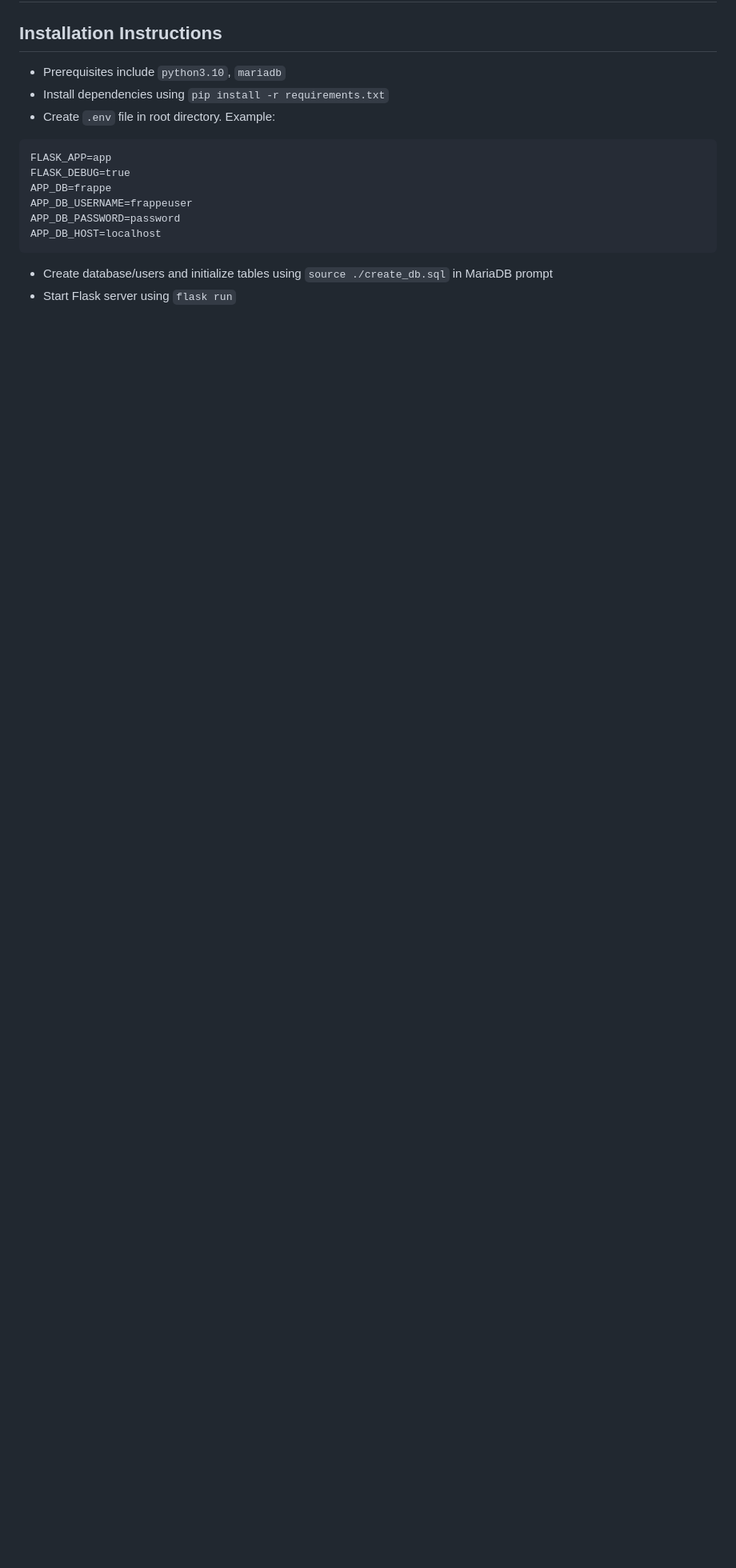
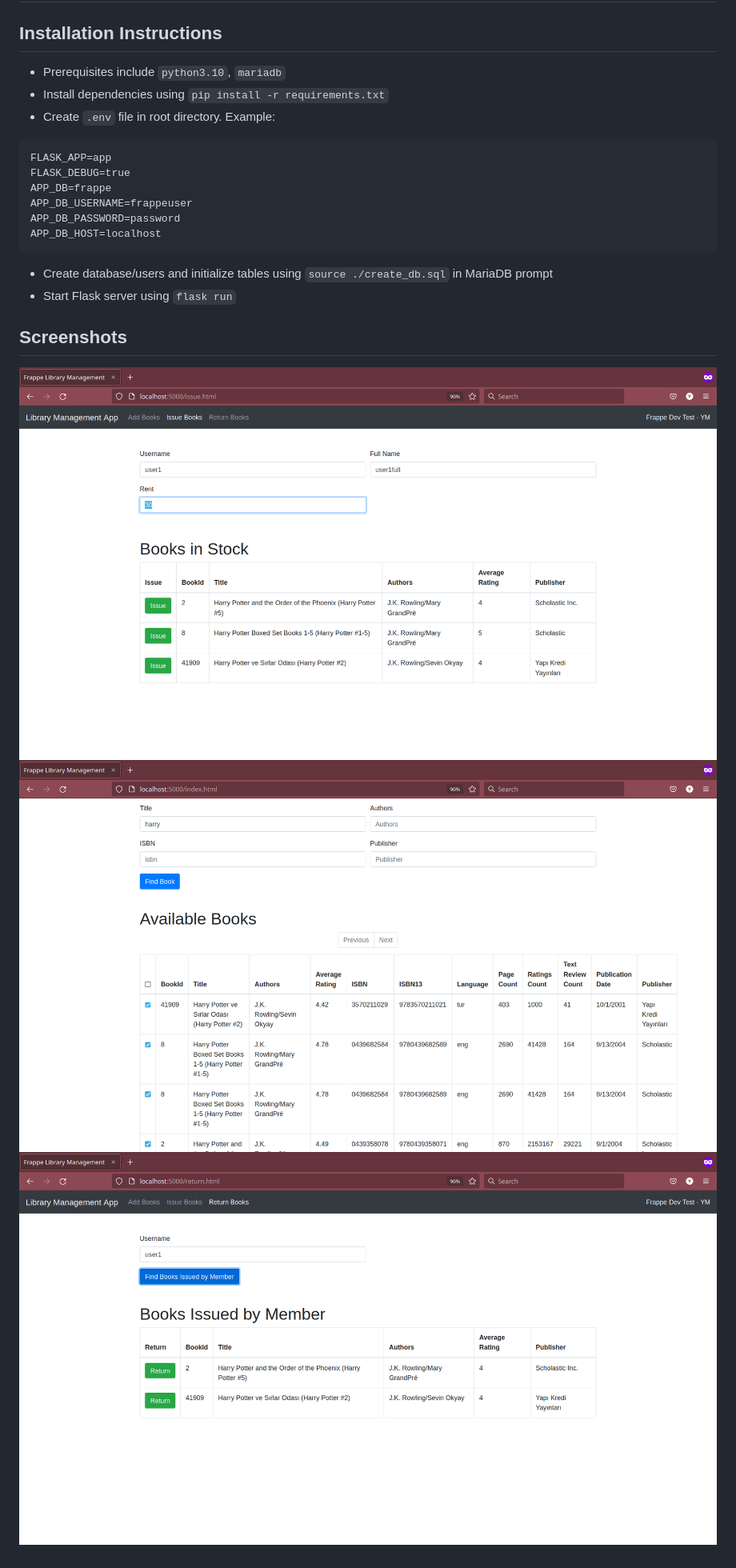
Before and after one commit to VanillaBase1lb/frappe-dev-test, a Markdown page: README.md, the part around the change. Shown: that part at 80% size. Rendered like a GitHub page; pictures changed too: screenshots/add.png (added), screenshots/issue.png (added), screenshots/return.png (added); blank space fills up the shorter version.

Commit message:
add screenshots

```diff
--- a/README.md
+++ b/README.md
@@ -17,3 +17,9 @@ APP_DB_HOST=localhost
 
 - Create database/users and initialize tables using `source ./create_db.sql` in MariaDB prompt
 - Start Flask server using `flask run`
+
+## Screenshots
+
+![Add Books using Frappe API](./screenshots/add.png)
+![Issue Books to Members with a Fee](./screenshots/issue.png)
+![Issue Book Returns from Members](./screenshots/return.png)
```
